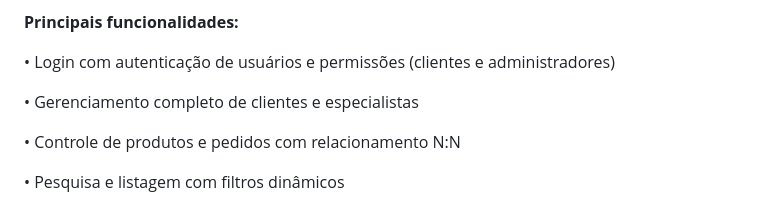
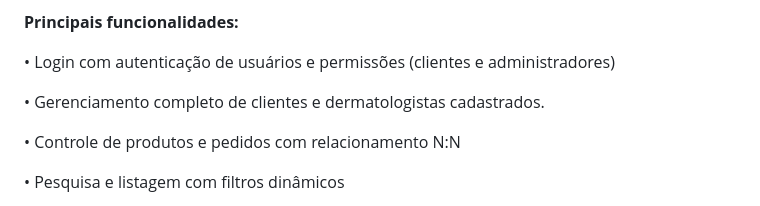
Before and after one commit to gabrielaaugustinsantos/Beauty_Company, a Markdown page: README.md, the part around the change. Drawn GitHub-style.

```diff
--- a/README.md
+++ b/README.md
@@ -5,7 +5,7 @@ Sistema web para gestão de clientes, especialistas, produtos e pedidos de uma l
 
 • Login com autenticação de usuários e permissões (clientes e administradores)
 
-• Gerenciamento completo de clientes e especialistas
+• Gerenciamento completo de clientes e dermatologistas cadastrados.
 
 • Controle de produtos e pedidos com relacionamento N:N
 
```
